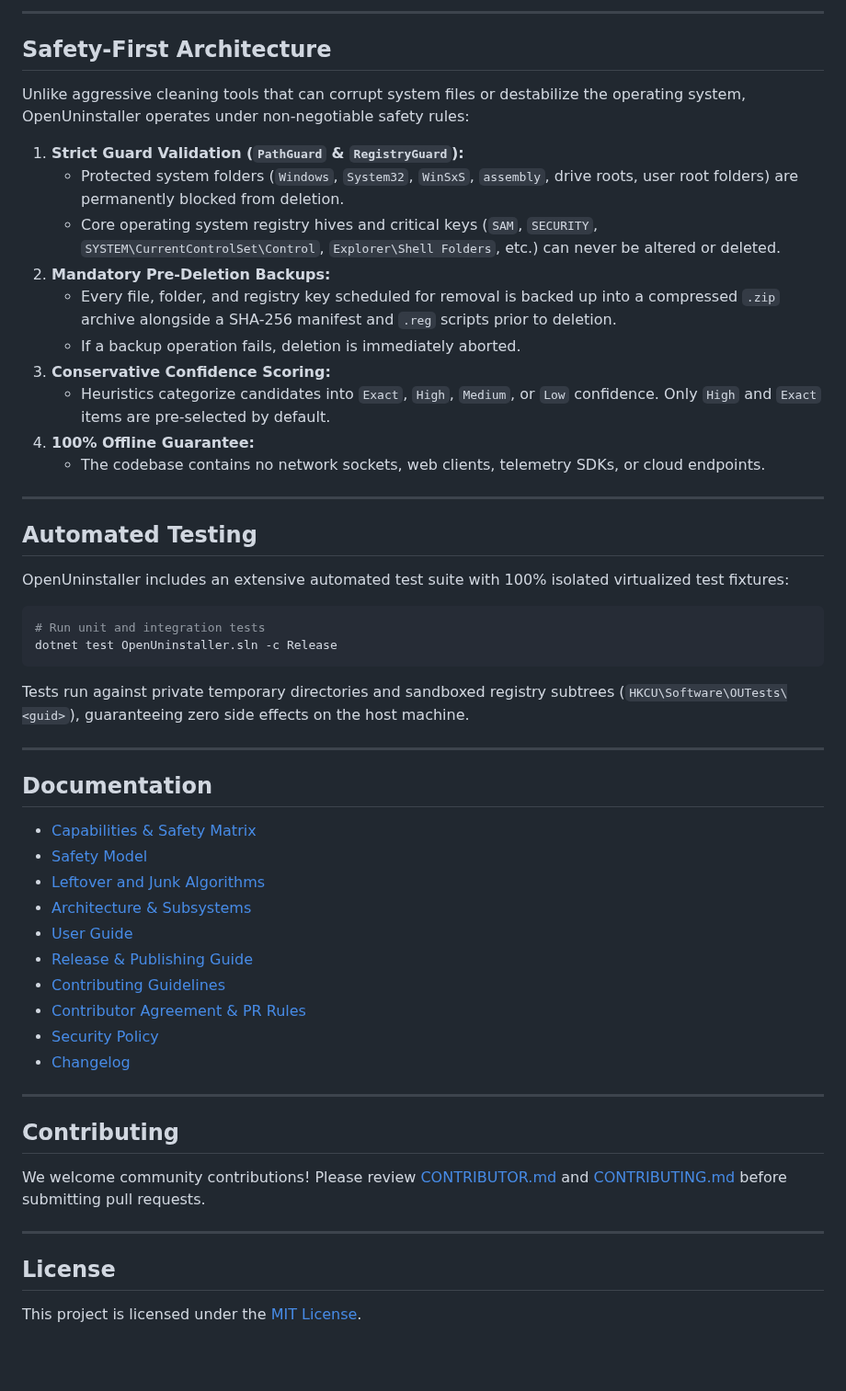
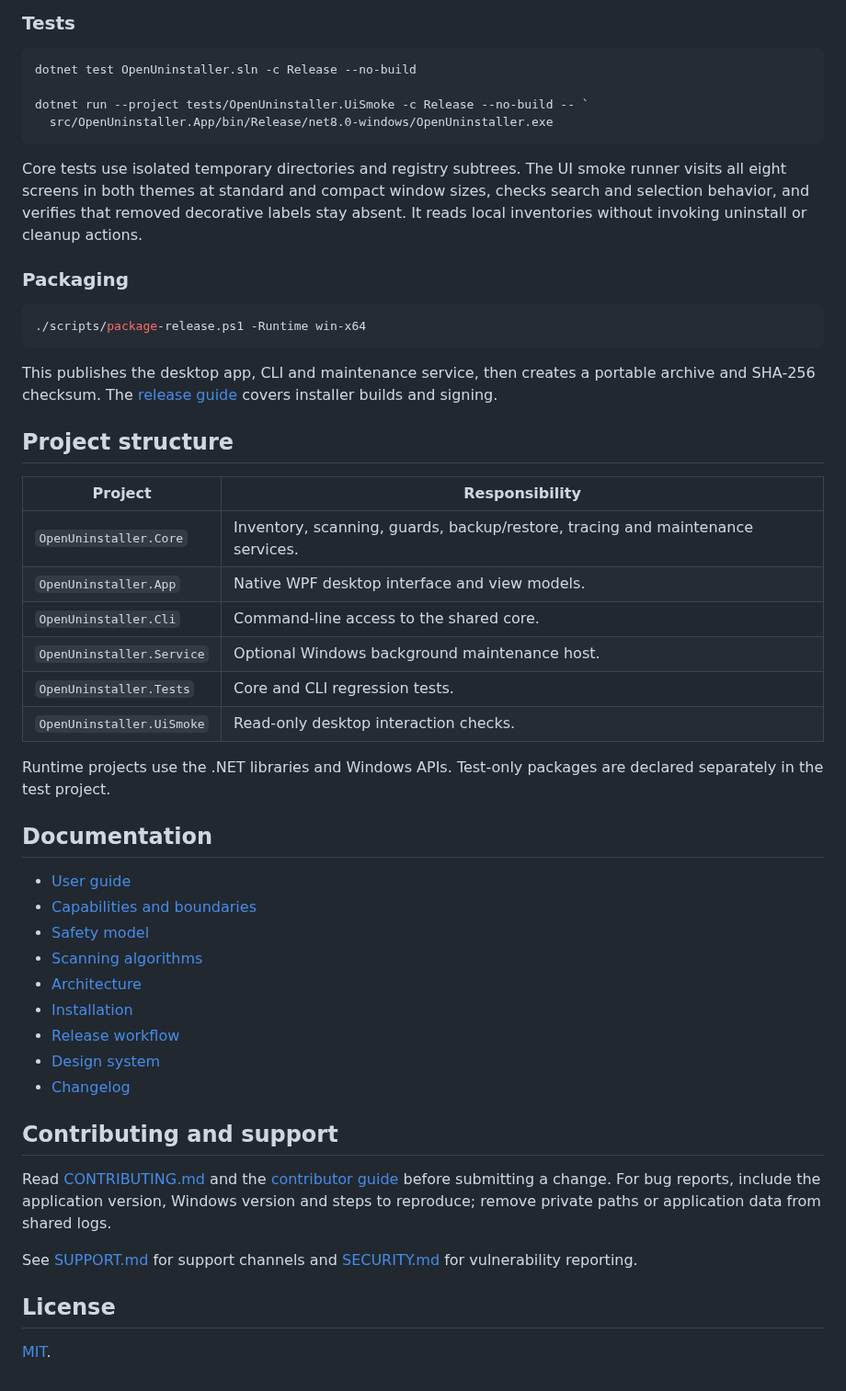
Before and after one commit to eco-null/OpenUninstaller, a Markdown page: README.md, the part around one of its changes. Shown at 92% size. GitHub-like rendering; blank space fills up the shorter version.

````diff
--- a/README.md
+++ b/README.md
@@ -204,57 +134,54 @@ OpenUninstaller follows a decoupled Clean Architecture pattern with zero third-p
 
----
-
-## Safety-First Architecture
-
-Unlike aggressive cleaning tools that can corrupt system files or destabilize the operating system, OpenUninstaller operates under non-negotiable safety rules:
-
-1. **Strict Guard Validation (`PathGuard` & `RegistryGuard`):**
-   - Protected system folders (`Windows`, `System32`, `WinSxS`, `assembly`, drive roots, user root folders) are permanently blocked from deletion.
-   - Core operating system registry hives and critical keys (`SAM`, `SECURITY`, `SYSTEM\CurrentControlSet\Control`, `Explorer\Shell Folders`, etc.) can never be altered or deleted.
-2. **Mandatory Pre-Deletion Backups:**
-   - Every file, folder, and registry key scheduled for removal is backed up into a compressed `.zip` archive alongside a SHA-256 manifest and `.reg` scripts prior to deletion.
-   - If a backup operation fails, deletion is immediately aborted.
-3. **Conservative Confidence Scoring:**
-   - Heuristics categorize candidates into `Exact`, `High`, `Medium`, or `Low` confidence. Only `High` and `Exact` items are pre-selected by default.
-4. **100% Offline Guarantee:**
-   - The codebase contains no network sockets, web clients, telemetry SDKs, or cloud endpoints.
-
----
-
-## Automated Testing
-
-OpenUninstaller includes an extensive automated test suite with 100% isolated virtualized test fixtures:
+### Tests
 
 ```powershell
-# Run unit and integration tests
-dotnet test OpenUninstaller.sln -c Release
+dotnet test OpenUninstaller.sln -c Release --no-build
+
+dotnet run --project tests/OpenUninstaller.UiSmoke -c Release --no-build -- `
+  src/OpenUninstaller.App/bin/Release/net8.0-windows/OpenUninstaller.exe
 ```
 
-Tests run against private temporary directories and sandboxed registry subtrees (`HKCU\Software\OUTests\<guid>`), guaranteeing zero side effects on the host machine.
+Core tests use isolated temporary directories and registry subtrees. The UI smoke runner visits all eight screens in both themes at standard and compact window sizes, checks search and selection behavior, and verifies that removed decorative labels stay absent. It reads local inventories without invoking uninstall or cleanup actions.
 
----
+### Packaging
+
+```powershell
+./scripts/package-release.ps1 -Runtime win-x64
+```
+
+This publishes the desktop app, CLI and maintenance service, then creates a portable archive and SHA-256 checksum. The [release guide](docs/GITHUB.md) covers installer builds and signing.
+
+## Project structure
+
+| Project | Responsibility |
+| --- | --- |
+| `OpenUninstaller.Core` | Inventory, scanning, guards, backup/restore, tracing and maintenance services. |
+| `OpenUninstaller.App` | Native WPF desktop interface and view models. |
+| `OpenUninstaller.Cli` | Command-line access to the shared core. |
+| `OpenUninstaller.Service` | Optional Windows background maintenance host. |
+| `OpenUninstaller.Tests` | Core and CLI regression tests. |
+| `OpenUninstaller.UiSmoke` | Read-only desktop interaction checks. |
+
+Runtime projects use the .NET libraries and Windows APIs. Test-only packages are declared separately in the test project.
 
 ## Documentation
 
-- [Capabilities & Safety Matrix](docs/CAPABILITIES.md)
-- [Safety Model](docs/SAFETY.md)
-- [Leftover and Junk Algorithms](docs/ALGORITHMS.md)
-- [Architecture & Subsystems](docs/PLAN/01-architecture.md)
-- [User Guide](docs/USER-GUIDE.md)
-- [Release & Publishing Guide](docs/GITHUB.md)
-- [Contributing Guidelines](CONTRIBUTING.md)
-- [Contributor Agreement & PR Rules](CONTRIBUTOR.md)
-- [Security Policy](SECURITY.md)
+- [User guide](docs/USER-GUIDE.md)
+- [Capabilities and boundaries](docs/CAPABILITIES.md)
+- [Safety model](docs/SAFETY.md)
+- [Scanning algorithms](docs/ALGORITHMS.md)
+- [Architecture](docs/PLAN/01-architecture.md)
+- [Installation](docs/INSTALLER.md)
+- [Release workflow](docs/GITHUB.md)
+- [Design system](DESIGN.md)
 - [Changelog](CHANGELOG.md)
 
----
+## Contributing and support
 
-## Contributing
+Read [CONTRIBUTING.md](CONTRIBUTING.md) and the [contributor guide](CONTRIBUTOR.md) before submitting a change. For bug reports, include the application version, Windows version and steps to reproduce; remove private paths or application data from shared logs.
 
-We welcome community contributions! Please review [CONTRIBUTOR.md](CONTRIBUTOR.md) and [CONTRIBUTING.md](CONTRIBUTING.md) before submitting pull requests.
-
----
+See [SUPPORT.md](SUPPORT.md) for support channels and [SECURITY.md](SECURITY.md) for vulnerability reporting.
 
 ## License
 
-This project is licensed under the [MIT License](LICENSE).
+[MIT](LICENSE).
````
Also changed, not shown: other parts of README.md (+88 -158 lines), docs/assets/settings-dark.png (added), docs/assets/settings-light.png (added).
